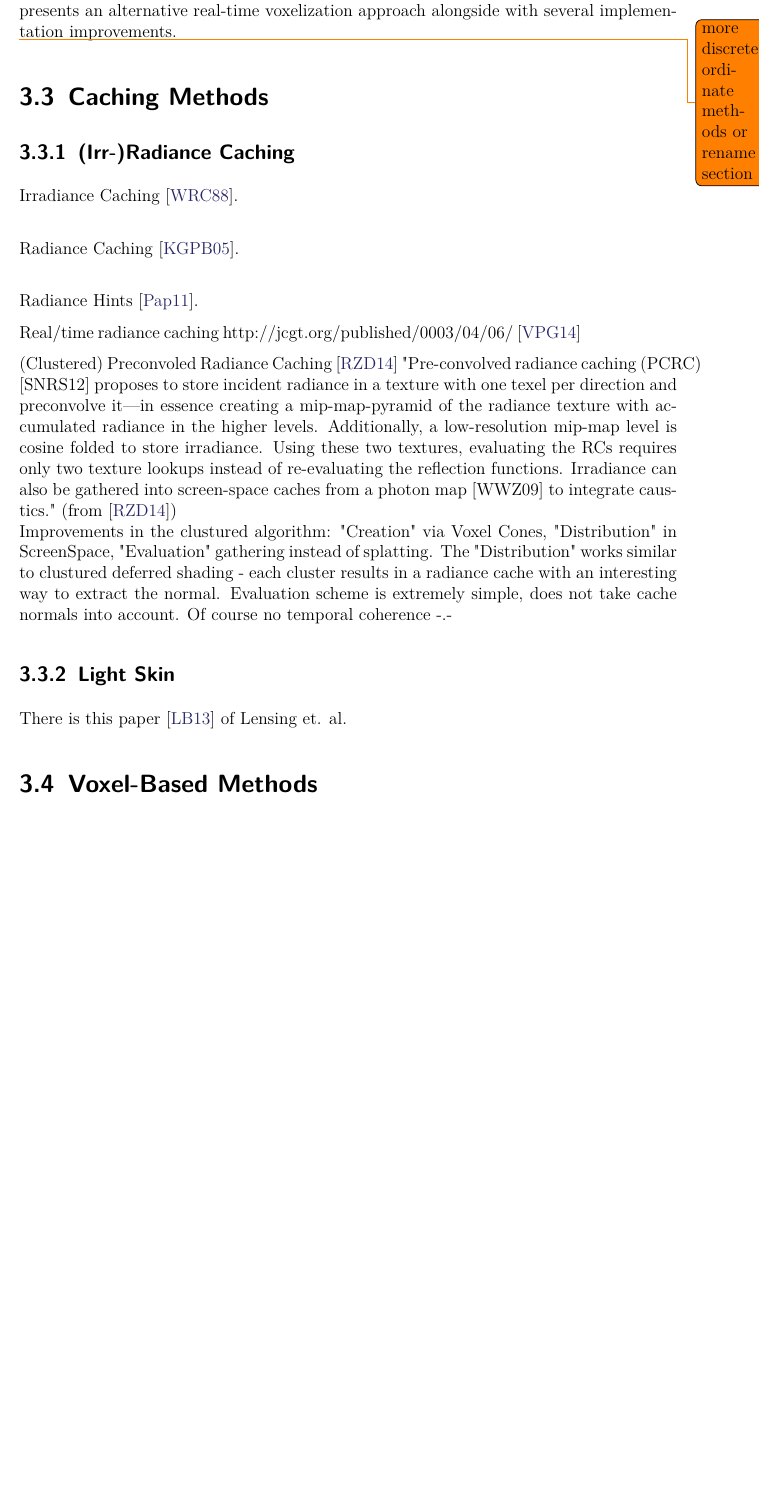
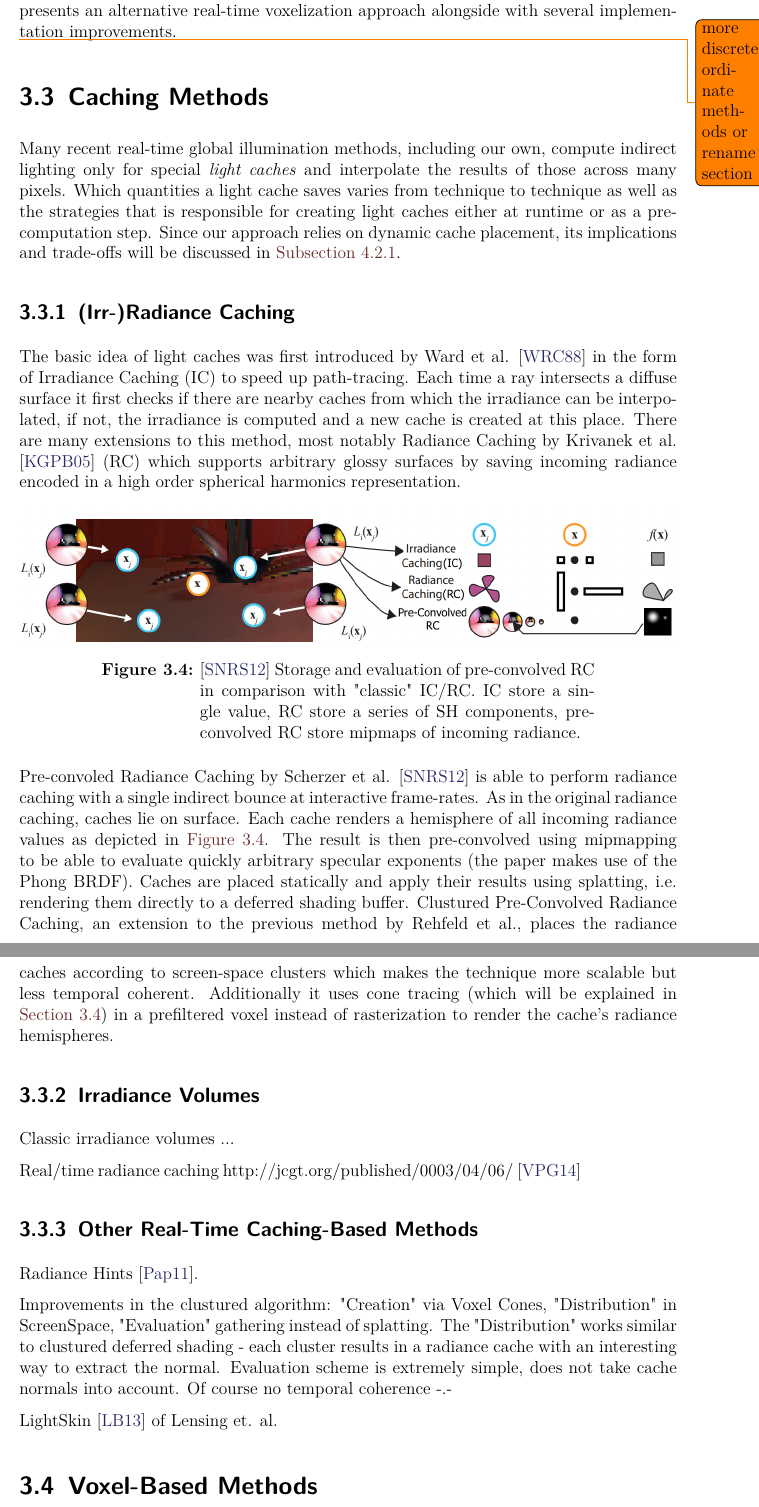
Before and after one commit to Wumpf/masterthesis, a LaTeX thesis (latex/thesis.tex, which reads latex/RelatedWork.tex): part of page 29 of 54 before the commit and two parts of pages 29 and 30 of 55 after it, the two joined at a grey line, cut so that both start at the same text, the shorter picture padded with empty space. Compiled offline with pdfLaTeX; a missing font is replaced by an installed copy or a similar font.

Commit message:
[RelatedWork] Wrote about (irr-)radiance caching.

```diff
--- a/latex/RelatedWork.tex
+++ b/latex/RelatedWork.tex
@@ -168,31 +168,49 @@ Rasterized Voxel-based GI by Doghramachi \cite{bib:rasterizedvbgi} presents an a
 \todo{more discrete ordinate methods or rename section}
 
 \section{Caching Methods}
+Many recent real-time global illumination methods, including our own, compute indirect lighting only for special \emph{light caches} and interpolate the results of those across many pixels.
+Which quantities a light cache saves varies from technique to technique as well as the strategies that is responsible for creating light caches either at runtime or as a pre-computation step.
+Since our approach relies on dynamic cache placement, its implications and trade-offs will be discussed in \autoref{sec:impl:dyncacheplace}.
+
+\subsection{(Irr-)Radiance Caching}
+The basic idea of light caches was first introduced by Ward et al. \cite{bib:irradiancecaching} in the form of Irradiance Caching (IC) to speed up path-tracing.
+Each time a ray intersects a diffuse surface it first checks if there are nearby caches from which the irradiance can be interpolated, if not, the irradiance is computed and a new cache is created at this place.
+There are many extensions to this method, most notably Radiance Caching by Krivanek et al. \cite{bib:radiancecaching} (RC) which supports arbitrary glossy surfaces by saving incoming radiance encoded in a high order spherical harmonics representation.
+
+\begin{figure}[h]
+	\centering
+	\includegraphics[width=\textwidth]{preconvolvedradiancecaching}
+	\caption{\cite{bib:preconvoledradiancecaching} Storage and evaluation of pre-convolved RC in comparison with "classic" IC/RC.
+	IC store a single value,
+	RC store a series of SH components,
+	pre-convolved RC store mipmaps of incoming radiance.} \label{fig:preconvolvedradiancecaching}
+\end{figure}
+Pre-convoled Radiance Caching by Scherzer et al. \cite{bib:preconvoledradiancecaching} is able to perform radiance caching with a single indirect bounce at interactive frame-rates.
+As in the original radiance caching, caches lie on surface.
+Each cache renders a hemisphere of all incoming radiance values as depicted in \autoref{fig:preconvolvedradiancecaching}.
+The result is then pre-convolved using mipmapping to be able to evaluate quickly arbitrary specular exponents (the paper makes use of the Phong BRDF).
+Caches are placed statically and apply their results using splatting, i.e. rendering them directly to a deferred shading buffer.
+Clustured Pre-Convolved Radiance Caching, an extension to the previous method by Rehfeld et al., places the radiance caches according to screen-space clusters which makes the technique more scalable but less temporal coherent.
+Additionally it uses cone tracing (which will be explained in \autoref{sec:prev:voxelmethods}) in a prefiltered voxel instead of rasterization to render the cache's radiance hemispheres.
+
+\subsection{Irradiance Volumes}
+
+Classic irradiance volumes ...
 
 
+Real/time radiance caching http://jcgt.org/published/0003/04/06/ \cite{bib:radiancecachechromaticcompression}
 
-\subsection{(Irr-)Radiance Caching}
-Irradiance Caching \cite{bib:irradiancecaching}.\\
 
-Radiance Caching \cite{bib:radiancecaching}.\\
+\subsection{Other Real-Time Caching-Based Methods}
 
 Radiance Hints \cite{bib:radiancehints}.
 
-Real/time radiance caching http://jcgt.org/published/0003/04/06/ \cite{bib:radiancecachechromaticcompression}
-
-(Clustered) Preconvoled Radiance Caching \cite{bib:clusteredpreconvoledradiancecaching}
-"Pre-convolved radiance caching (PCRC) [SNRS12] proposes to store incident radiance in a texture with one texel per direction and preconvolve it—in essence creating a mip-map-pyramid of the
-radiance texture with accumulated radiance in the higher
-levels. Additionally, a low-resolution mip-map level is cosine folded to store irradiance. Using these two textures, evaluating the RCs requires only two texture lookups instead of re-evaluating the reflection functions. Irradiance can also be gathered into screen-space caches from a photon map [WWZ09] to integrate caustics." (from \cite{bib:clusteredpreconvoledradiancecaching})\\
 Improvements in the clustured algorithm: "Creation" via Voxel Cones, "Distribution" in ScreenSpace, "Evaluation" gathering instead of splatting. The "Distribution" works similar to clustured deferred shading - each cluster results in a radiance cache with an interesting way to extract the normal. Evaluation scheme is extremely simple, does not take cache normals into account. Of course no temporal coherence -.-
 
+LightSkin \cite{bib:LightskinPaper} of Lensing et. al.
 
 
-\subsection{Light Skin}
-There is this paper \cite{bib:LightskinPaper} of Lensing et. al.
-
-
-\section{Voxel-Based Methods}
+\section{Voxel-Based Methods} \label{sec:prev:voxelmethods}
 
 Voxel GI
 
```
Also changed, not shown: latex/Main.tex (+1 -1 lines), latex/bibliography.bib (+11 -6 lines), pictures/preconvolvedradiancecaching.PNG (added).
